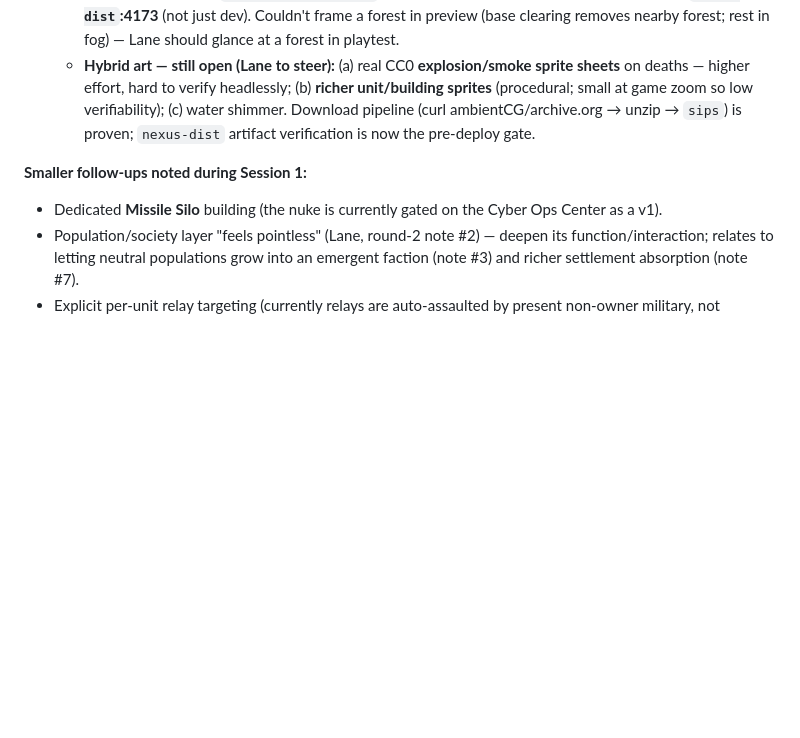
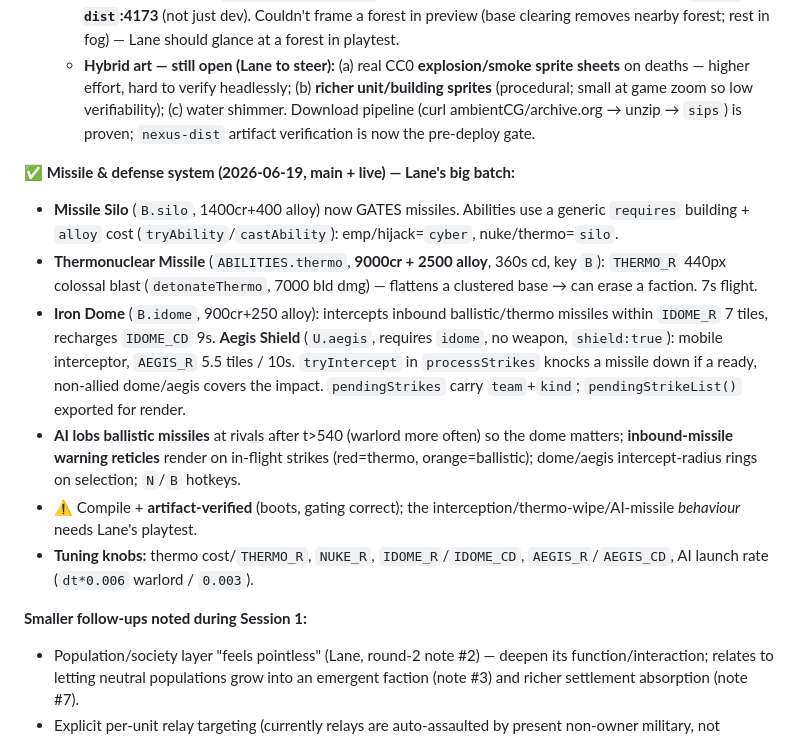
Before and after one commit to lradbill-ship-it/Nexus-Command, a Markdown page: docs/SESSION_2_HANDOFF.md, the part around the change. Rendered like a GitHub page; blank space fills up the shorter version.

Commit message:
docs: missile/defense system + terrain improvement
Co-Authored-By: Claude Opus 4.8 <noreply@anthropic.com>

```diff
--- a/docs/SESSION_2_HANDOFF.md
+++ b/docs/SESSION_2_HANDOFF.md
@@ -176,8 +176,15 @@ The sim is engine‑independent and **never touches the DOM/renderer** — it ta
    - ✅ **Hybrid art #2 — real CC0 tree sprites (commit `8138f9a`, deploy `db1440a`, live):** Lane picked trees next. **Kenney Foliage Pack** (CC0, via archive.org) — conifer (foliagePack_004) + deciduous (foliagePack_010), downscaled to 96px → `src/assets/trees/*.png`, inlined `?inline` (`*.png?inline` declared in `vite-env.d.ts`). `setTreeTextures()` in `terrain.ts`; `paintTree` now `drawImage`s the sprite with per‑tree **flip + size variety** (driven by the `tone` field), falls back to procedural canopy if unloaded. Loaded in `BattleScene.preload`. **Single‑file artifact verified to boot+render via `nexus-dist`:4173** (not just dev). Couldn't frame a forest in preview (base clearing removes nearby forest; rest in fog) — Lane should glance at a forest in playtest.
    - **Hybrid art — still open (Lane to steer):** (a) real CC0 **explosion/smoke sprite sheets** on deaths — higher effort, hard to verify headlessly; (b) **richer unit/building sprites** (procedural; small at game zoom so low verifiability); (c) water shimmer. Download pipeline (curl ambientCG/archive.org → unzip → `sips`) is proven; `nexus-dist` artifact verification is now the pre‑deploy gate.
 
+**✅ Missile & defense system (2026‑06‑19, main + live) — Lane's big batch:**
+- **Missile Silo** (`B.silo`, 1400cr+400 alloy) now GATES missiles. Abilities use a generic `requires` building + `alloy` cost (`tryAbility`/`castAbility`): emp/hijack=`cyber`, nuke/thermo=`silo`.
+- **Thermonuclear Missile** (`ABILITIES.thermo`, **9000cr + 2500 alloy**, 360s cd, key `B`): `THERMO_R` 440px colossal blast (`detonateThermo`, 7000 bld dmg) — flattens a clustered base → can erase a faction. 7s flight.
+- **Iron Dome** (`B.idome`, 900cr+250 alloy): intercepts inbound ballistic/thermo missiles within `IDOME_R` 7 tiles, recharges `IDOME_CD` 9s. **Aegis Shield** (`U.aegis`, requires `idome`, no weapon, `shield:true`): mobile interceptor, `AEGIS_R` 5.5 tiles / 10s. `tryIntercept` in `processStrikes` knocks a missile down if a ready, non‑allied dome/aegis covers the impact. `pendingStrikes` carry `team`+`kind`; `pendingStrikeList()` exported for render.
+- **AI lobs ballistic missiles** at rivals after t>540 (warlord more often) so the dome matters; **inbound‑missile warning reticles** render on in‑flight strikes (red=thermo, orange=ballistic); dome/aegis intercept‑radius rings on selection; `N`/`B` hotkeys.
+- ⚠️ Compile + **artifact‑verified** (boots, gating correct); the interception/thermo‑wipe/AI‑missile *behaviour* needs Lane's playtest.
+- **Tuning knobs:** thermo cost/`THERMO_R`, `NUKE_R`, `IDOME_R`/`IDOME_CD`, `AEGIS_R`/`AEGIS_CD`, AI launch rate (`dt*0.006` warlord / `0.003`).
+
 **Smaller follow‑ups noted during Session 1:**
-- Dedicated **Missile Silo** building (the nuke is currently gated on the Cyber Ops Center as a v1).
 - Population/society layer "feels pointless" (Lane, round‑2 note #2) — deepen its function/interaction; relates to letting neutral populations grow into an emergent faction (note #3) and richer settlement absorption (note #7).
 - Explicit per‑unit relay targeting (currently relays are auto‑assaulted by present non‑owner military, not click‑targeted).
 
```
